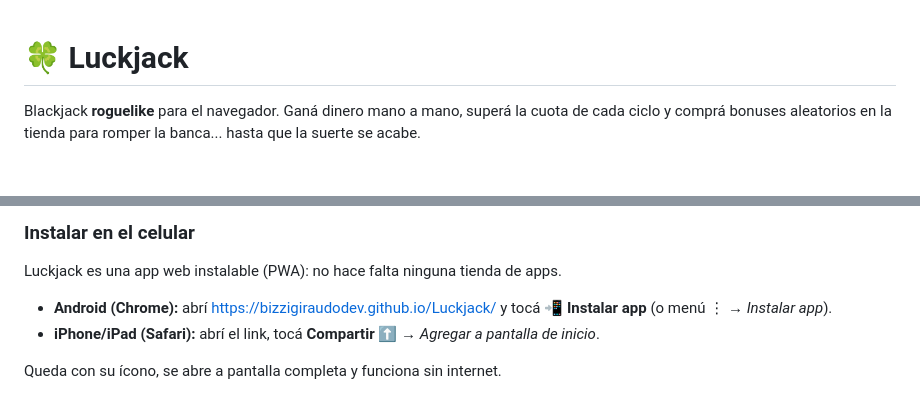
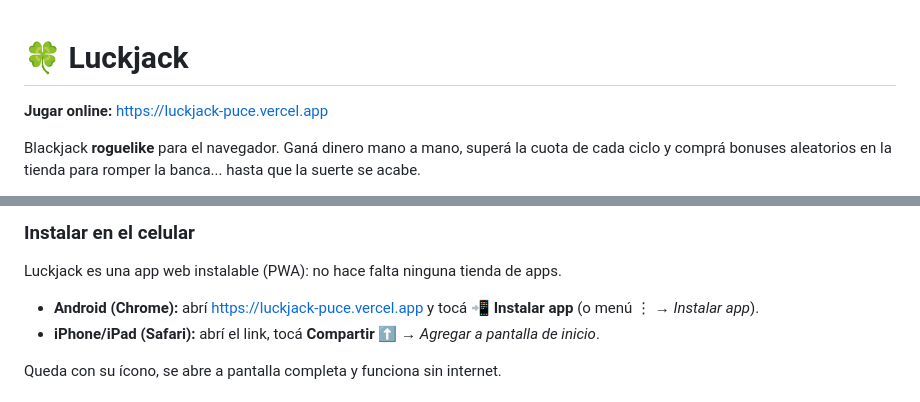
Before and after one commit to bizzigiraudodev/Luckjack, a Markdown page: README.md, 2 parts joined by grey strips. Rendered like a GitHub page; blank space fills up the shorter version.

Commit message:
README: link del juego en Vercel
Co-Authored-By: Claude Opus 5.5 <noreply@anthropic.com>
Claude-Session: https://claude.ai/code/session_01GVfscYiM36pMYAwHNFCJ2h

```diff
--- a/README.md
+++ b/README.md
@@ -1,4 +1,6 @@
 # 🍀 Luckjack
+
+**Jugar online:** https://luckjack-puce.vercel.app
 
 Blackjack **roguelike** para el navegador. Ganá dinero mano a mano, superá la cuota de cada ciclo y comprá bonuses aleatorios en la tienda para romper la banca... hasta que la suerte se acabe.
 
@@ -103,7 +105,7 @@ npm start   # sirve la carpeta con `serve`
 
 Luckjack es una app web instalable (PWA): no hace falta ninguna tienda de apps.
 
-- **Android (Chrome):** abrí https://bizzigiraudodev.github.io/Luckjack/ y tocá **📲 Instalar app** (o menú ⋮ → *Instalar app*).
+- **Android (Chrome):** abrí https://luckjack-puce.vercel.app y tocá **📲 Instalar app** (o menú ⋮ → *Instalar app*).
 - **iPhone/iPad (Safari):** abrí el link, tocá **Compartir** ⬆️ → *Agregar a pantalla de inicio*.
 
 Queda con su ícono, se abre a pantalla completa y funciona sin internet.
```
